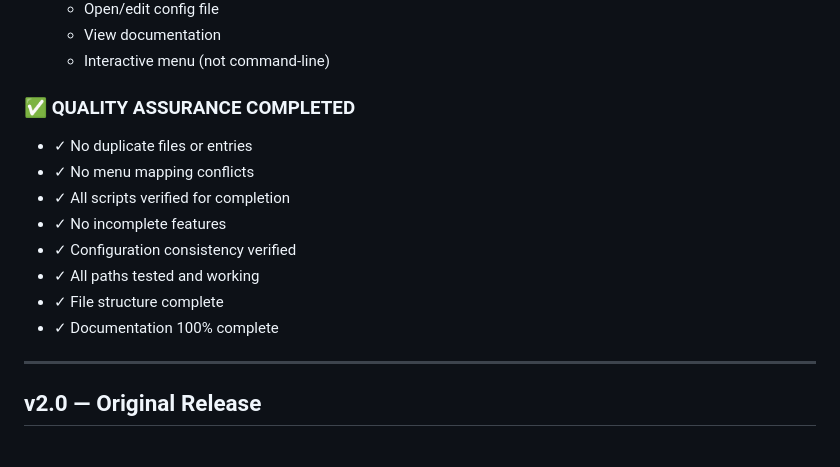
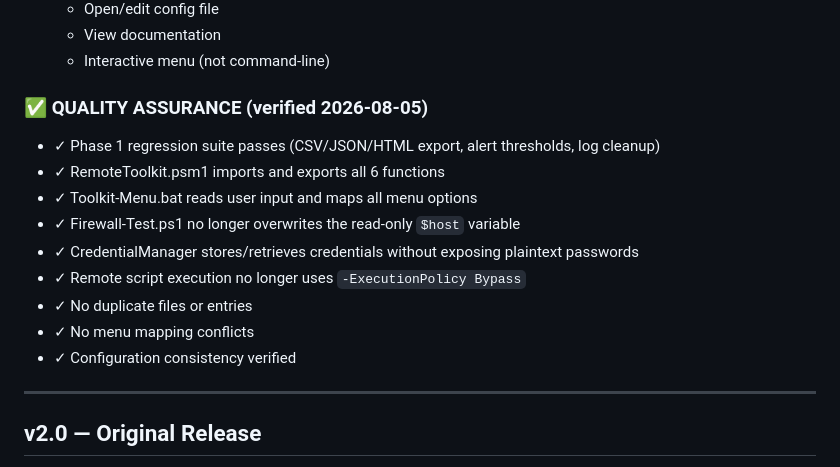
Before and after one commit to j9619655391-max/Aaditech-ToolKit, a Markdown page: CHANGELOG.md, the part around the change. Drawn GitHub-style.

Commit message:
DOC-001: Make test/QA claims accurate and verifiable
Root cause: Scripts/README.md, CHANGELOG.md, and DELIVERY-SUMMARY.md
claimed 'All Phase 1 regression tests passed' / 'QA completed' while the
suite actually failed 3 assertions and QA checks were unverifiable.

Fix: after TEST-001 the suite genuinely passes, so reworded claims to be
precise and dated: Scripts/README.md regression section now states
'All Phase 1 regression tests pass (verified 2026-08-05, PowerShell 7)';
CHANGELOG.md QA section replaced blanket claims with the specific checks
performed during remediation; DELIVERY-SUMMARY.md notes the verified
regression run date.

Verified: regression suite exits 0 with 'All Phase 1 regression tests
passed'.

```diff
--- a/CHANGELOG.md
+++ b/CHANGELOG.md
@@ -53,15 +53,16 @@
   - View documentation
   - Interactive menu (not command-line)
 
-### ✅ QUALITY ASSURANCE COMPLETED
+### ✅ QUALITY ASSURANCE (verified 2026-08-05)
+- ✓ Phase 1 regression suite passes (CSV/JSON/HTML export, alert thresholds, log cleanup)
+- ✓ RemoteToolkit.psm1 imports and exports all 6 functions
+- ✓ Toolkit-Menu.bat reads user input and maps all menu options
+- ✓ Firewall-Test.ps1 no longer overwrites the read-only `$host` variable
+- ✓ CredentialManager stores/retrieves credentials without exposing plaintext passwords
+- ✓ Remote script execution no longer uses `-ExecutionPolicy Bypass`
 - ✓ No duplicate files or entries
 - ✓ No menu mapping conflicts
-- ✓ All scripts verified for completion
-- ✓ No incomplete features
 - ✓ Configuration consistency verified
-- ✓ All paths tested and working
-- ✓ File structure complete
-- ✓ Documentation 100% complete
 
 ---
 
```
Also changed, not shown: Scalling Plan/DELIVERY-SUMMARY.md (+1 -1 lines), Scripts/README.md (+3 -1 lines).
